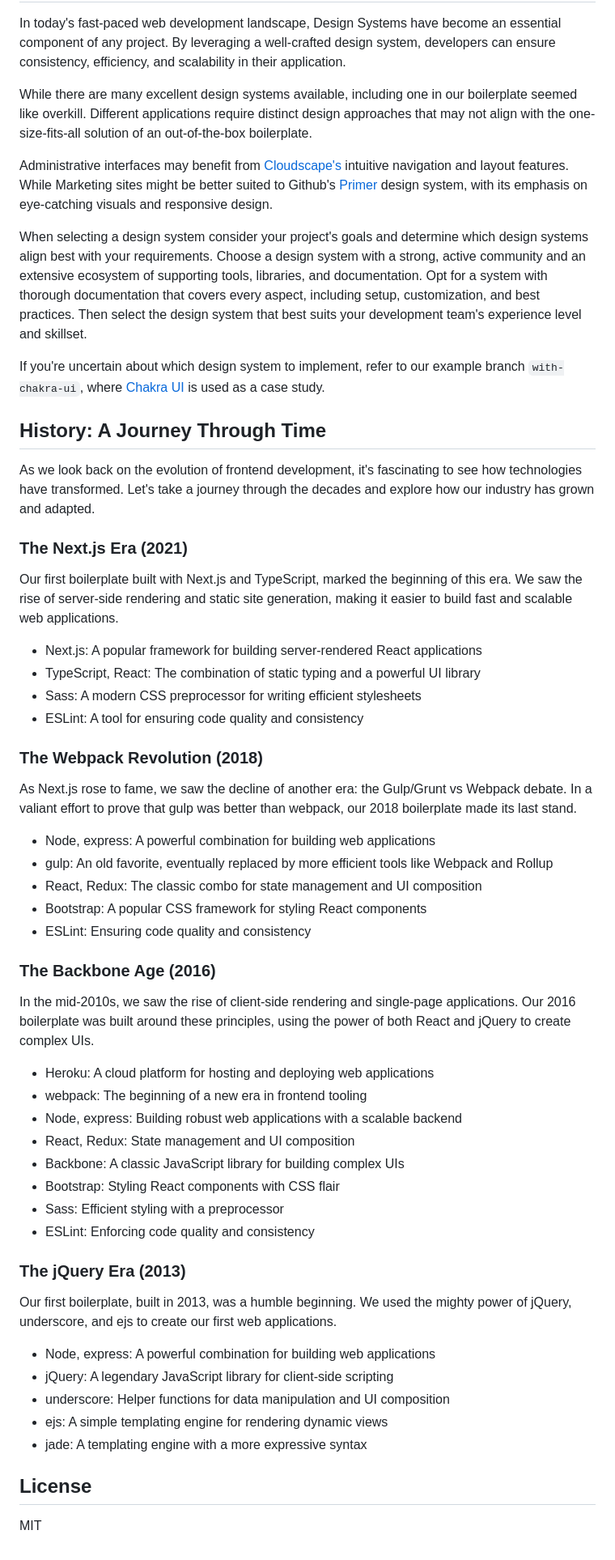
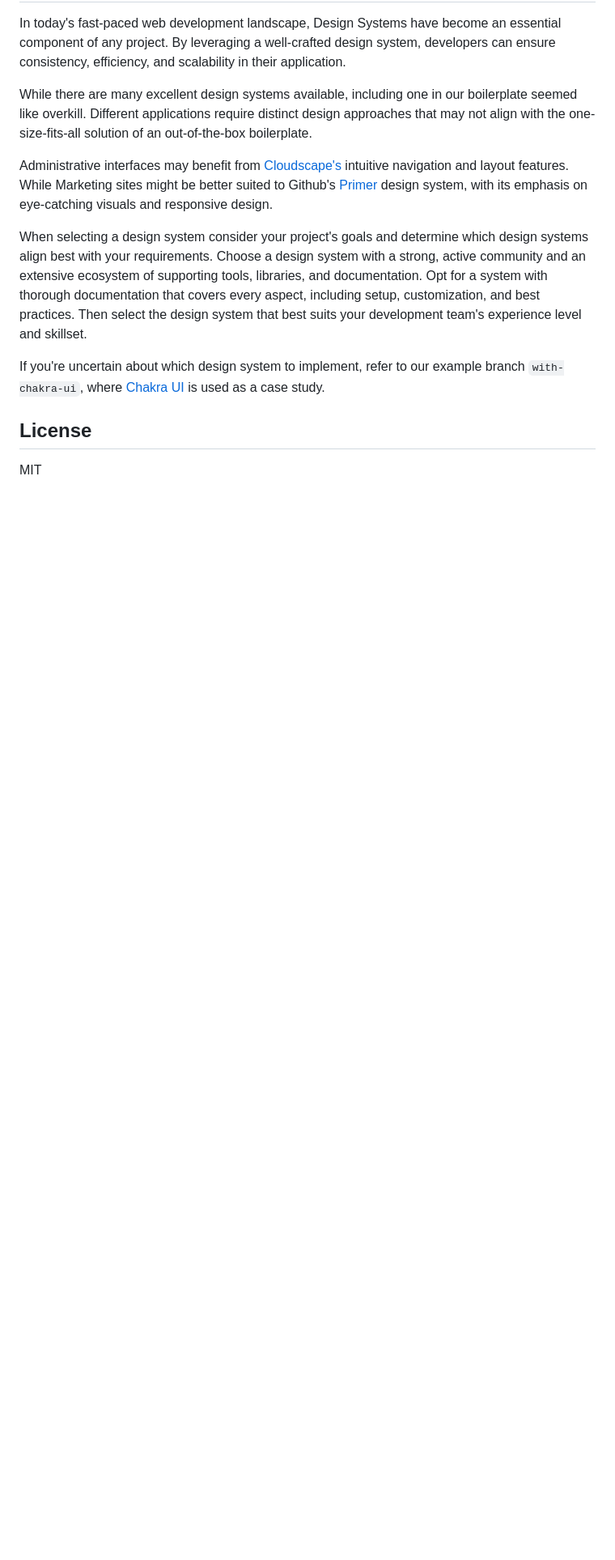
Before and after one commit to bishopZ/2025-Boilerplate, a Markdown page: README.md, the part around the change. Shown at 81% size. Rendered like a GitHub page; blank space fills up the shorter version.

```diff
--- a/README.md
+++ b/README.md
@@ -114,52 +114,6 @@ When selecting a design system consider your project's goals and determine which
 
 If you're uncertain about which design system to implement, refer to our example branch `with-chakra-ui`, where [Chakra UI](https://chakra-ui.com/) is used as a case study.
 
-## History: A Journey Through Time
-
-As we look back on the evolution of frontend development, it's fascinating to see how technologies have transformed. Let's take a journey through the decades and explore how our industry has grown and adapted.
-
-### The Next.js Era (2021)
-
-Our first boilerplate built with Next.js and TypeScript, marked the beginning of this era. We saw the rise of server-side rendering and static site generation, making it easier to build fast and scalable web applications.
-
-- Next.js: A popular framework for building server-rendered React applications
-- TypeScript, React: The combination of static typing and a powerful UI library
-- Sass: A modern CSS preprocessor for writing efficient stylesheets
-- ESLint: A tool for ensuring code quality and consistency
-
-### The Webpack Revolution (2018)
-
-As Next.js rose to fame, we saw the decline of another era: the Gulp/Grunt vs Webpack debate. In a valiant effort to prove that gulp was better than webpack, our 2018 boilerplate made its last stand.
-
-- Node, express: A powerful combination for building web applications
-- gulp: An old favorite, eventually replaced by more efficient tools like Webpack and Rollup
-- React, Redux: The classic combo for state management and UI composition
-- Bootstrap: A popular CSS framework for styling React components
-- ESLint: Ensuring code quality and consistency
-
-### The Backbone Age (2016)
-
-In the mid-2010s, we saw the rise of client-side rendering and single-page applications. Our 2016 boilerplate was built around these principles, using the power of both React and jQuery to create complex UIs.
-
-- Heroku: A cloud platform for hosting and deploying web applications
-- webpack: The beginning of a new era in frontend tooling
-- Node, express: Building robust web applications with a scalable backend
-- React, Redux: State management and UI composition
-- Backbone: A classic JavaScript library for building complex UIs
-- Bootstrap: Styling React components with CSS flair
-- Sass: Efficient styling with a preprocessor
-- ESLint: Enforcing code quality and consistency
-
-### The jQuery Era (2013)
-
-Our first boilerplate, built in 2013, was a humble beginning. We used the mighty power of jQuery, underscore, and ejs to create our first web applications.
-
-- Node, express: A powerful combination for building web applications
-- jQuery: A legendary JavaScript library for client-side scripting
-- underscore: Helper functions for data manipulation and UI composition
-- ejs: A simple templating engine for rendering dynamic views
-- jade: A templating engine with a more expressive syntax
-
 ## License
 
 MIT
```
